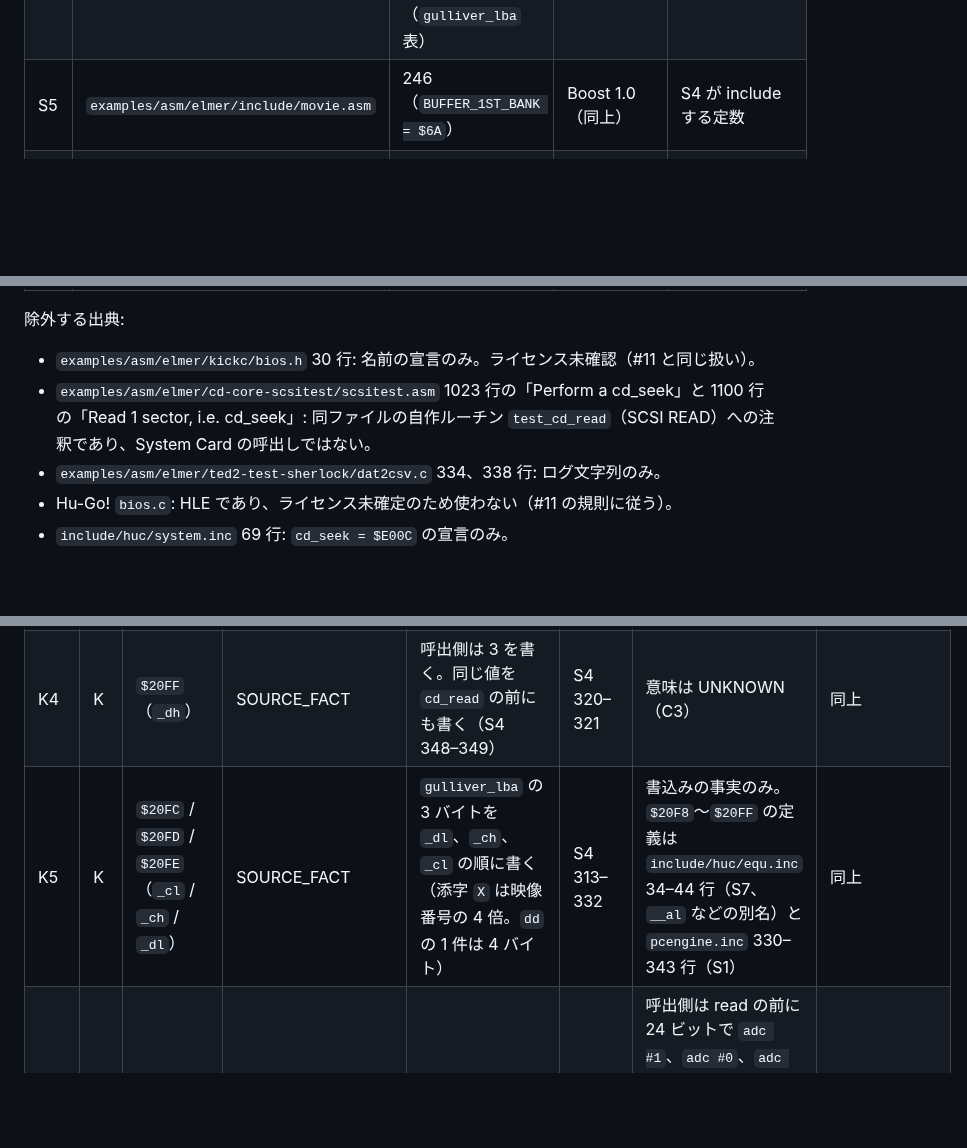
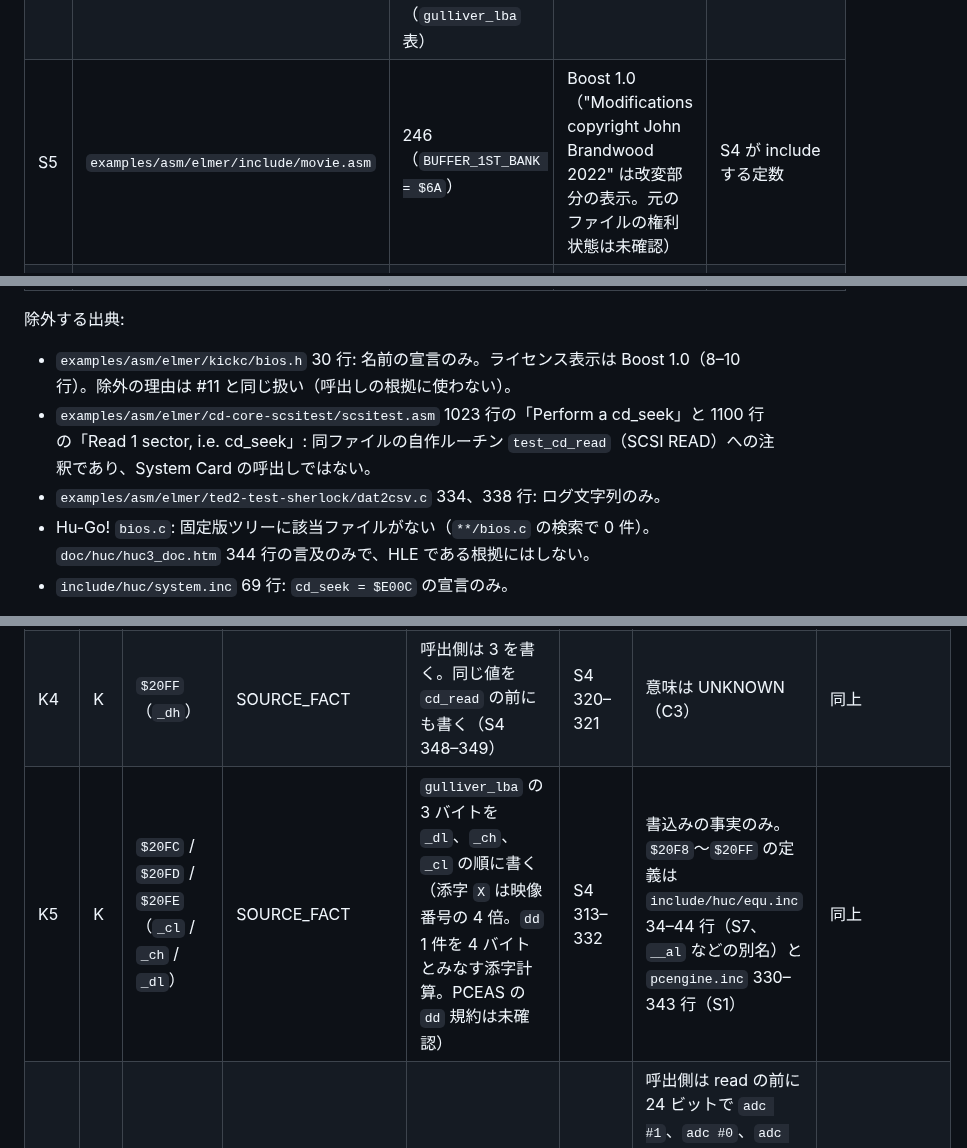
Before and after one commit to mao2009/oss-pce-cd-bios, a Markdown page: docs/cd-seek-abi-ledger.md, 3 parts joined by grey strips. Drawn GitHub-style; blank space fills up the shorter version.

Commit message:
fix(#214): 独立レビュー指摘を反映（bios.h のライセンス、Hu-Go の記述、dd 規約、S5 の表示）
独立レビュー（上流ソースとの照合、約60件）の指摘を反映した。

- kickc/bios.h: ライセンス表示は Boost 1.0（8–10 行）。「未確認」を修正
- Hu-Go! bios.c: 固定版に該当ファイルがないことを記録（HLE の根拠にしない）
- §5: syscard-cd-ipl.txt は逆アセンブル表の文字列でありソースではないと注記
- K5: 添字 X の 4 倍は呼出側の計算。dd の PCEAS 規約は未確認と明記
- S5: "Modifications copyright 2022" は改変部分の表示であり、元のファイルの権利状態は未確認

検証: tests/host/test_cdseek_abi_ledger.py は 10 件 PASS。台帳の状態・値の規則に変更はない。

Co-Authored-By: Claude Haiku 5.5 <noreply@anthropic.com>

```diff
--- a/docs/cd-seek-abi-ledger.md
+++ b/docs/cd-seek-abi-ledger.md
@@ -37,16 +37,16 @@ HuCC（`pce-devel/huc`）の固定版を使う。
 | S2 | `include/hucc/core-kernel.asm` | 500–516（`call_bios`） | BSL-1.0（John Brandwood 2021–2024） | 呼出し経路（trampoline） |
 | S3 | `include/hucc/core.inc` | 41–45（`system` マクロ: `ldy #<\1` と `jsr call_bios`） | BSL-1.0（同上） | マクロの展開 |
 | S4 | `examples/asm/elmer/ted2-core-gulliver/gulliver.asm` | 316–335（seek の引数設定と `system cd_seek`）、346–371（read の引数設定と `system cd_read`、367 行）、536 行以降（`gulliver_lba` 表） | Boost 1.0（John Brandwood 2022） | 呼出側の実例 |
-| S5 | `examples/asm/elmer/include/movie.asm` | 246（`BUFFER_1ST_BANK = $6A`） | Boost 1.0（同上） | S4 が include する定数 |
+| S5 | `examples/asm/elmer/include/movie.asm` | 246（`BUFFER_1ST_BANK = $6A`） | Boost 1.0（"Modifications copyright John Brandwood 2022" は改変部分の表示。元のファイルの権利状態は未確認） | S4 が include する定数 |
 | S6 | `examples/asm/elmer/ted2-test-sherlock/sherlock-hack.asm` | 170（ゲーム側の呼出し点へのフック）、404–408（`begin_seek` → `jmp $E00C`） | Boost 1.0（2024）。ただしゲーム実行コードへのパッチ | 補助のみ。引数の設定はこの断片に無いので証拠にしない |
 | S7 | `include/huc/equ.inc` | 34–44（`__al` などの別名で `$20F8`〜`$20FF` を定義。`_al` などの名前は S1 の `pcengine.inc` 330–343 が定義） | 表示なし（下記の注） | 番地の定義のみ |
 
 除外する出典:
 
-- `examples/asm/elmer/kickc/bios.h` 30 行: 名前の宣言のみ。ライセンス未確認（#11 と同じ扱い）。
+- `examples/asm/elmer/kickc/bios.h` 30 行: 名前の宣言のみ。ライセンス表示は Boost 1.0（8–10 行）。除外の理由は #11 と同じ扱い（呼出しの根拠に使わない）。
 - `examples/asm/elmer/cd-core-scsitest/scsitest.asm` 1023 行の「Perform a cd_seek」と 1100 行の「Read 1 sector, i.e. cd_seek」: 同ファイルの自作ルーチン `test_cd_read`（SCSI READ）への注釈であり、System Card の呼出しではない。
 - `examples/asm/elmer/ted2-test-sherlock/dat2csv.c` 334、338 行: ログ文字列のみ。
-- Hu-Go! `bios.c`: HLE であり、ライセンス未確定のため使わない（#11 の規則に従う）。
+- Hu-Go! `bios.c`: 固定版ツリーに該当ファイルがない（`**/bios.c` の検索で 0 件）。`doc/huc/huc3_doc.htm` 344 行の言及のみで、HLE である根拠にはしない。
 - `include/huc/system.inc` 69 行: `cd_seek = $E00C` の宣言のみ。
 
 注（ライセンス）: 固定版ルートの `LICENSE` は、コレクション全体の法的地位を「正確に述べることはほぼ不可能」とし、例外として MagicKit、TGEmu、GCC 由来のテスト、Ulrich Hecht の変更部分（BSD 系）だけを挙げる。ファイル単位のライセンス表示（BSL-1.0、Boost 1.0）がない S7（`equ.inc`）は、法的状態を未確定として扱う。
@@ -63,7 +63,7 @@ HuCC（`pce-devel/huc`）の固定版を使う。
 | K2 | K | `$20F8`（`_al`） | SOURCE_FACT | 呼出側は 1 を書く | S4 316–317 | 書込みの事実のみ。意味は C3 | 入力感度試験（§7） |
 | K3 | K | `$20FA`（`_bl`） | SOURCE_FACT | 呼出側は `BUFFER_1ST_BANK`（`$6A`、S5）を書く | S4 318–319、S5 246 | 値の意味は C3 | 同上 |
 | K4 | K | `$20FF`（`_dh`） | SOURCE_FACT | 呼出側は 3 を書く。同じ値を `cd_read` の前にも書く（S4 348–349） | S4 320–321 | 意味は UNKNOWN（C3） | 同上 |
-| K5 | K | `$20FC` / `$20FD` / `$20FE`（`_cl` / `_ch` / `_dl`） | SOURCE_FACT | `gulliver_lba` の 3 バイトを `_dl`、`_ch`、`_cl` の順に書く（添字 `X` は映像番号の 4 倍。`dd` の 1 件は 4 バイト） | S4 313–332 | 書込みの事実のみ。`$20F8`〜`$20FF` の定義は `include/huc/equ.inc` 34–44 行（S7、`__al` などの別名）と `pcengine.inc` 330–343 行（S1） | 同上 |
+| K5 | K | `$20FC` / `$20FD` / `$20FE`（`_cl` / `_ch` / `_dl`） | SOURCE_FACT | `gulliver_lba` の 3 バイトを `_dl`、`_ch`、`_cl` の順に書く（添字 `X` は映像番号の 4 倍。`dd` 1 件を 4 バイトとみなす添字計算。PCEAS の `dd` 規約は未確認） | S4 313–332 | 書込みの事実のみ。`$20F8`〜`$20FF` の定義は `include/huc/equ.inc` 34–44 行（S7、`__al` などの別名）と `pcengine.inc` 330–343 行（S1） | 同上 |
 | K6 | K | 3 バイト値の桁の重み | CALLER_INFERENCE | `_dl` が最下位、`_cl` が最上位 | S4 357–364 | 呼出側は read の前に 24 ビットで `adc #1`、`adc #0`、`adc #0` の順に加算しており、`_dl` を最下位として扱っている。呼出側内の一貫性のみで、PCEAS の `dd` の順序規約は未確認 | 同上 |
 | K7 | K | 戻り値の使用 | SOURCE_FACT | 呼出側は `system cd_seek` の後で A、X、Y、P を読まず、エラー判定もない。次の命令は `irq_cnt` の読出し（表示用） | S4 335–339 | 「戻り値が無い」とは言えない。呼出側が読まないという事実のみ | C2、C8 |
 | K8 | K | 割込みの扱い | SOURCE_FACT | 呼出し前に `irq_cnt` を 0 にする。`SEI` / `CLI` で囲まない | S4 333 | 呼出側の事実。callee の割込み方針は C10 | C10 |
```
Also changed, not shown: other parts of docs/cd-seek-abi-ledger.md (+1 -1 lines).
